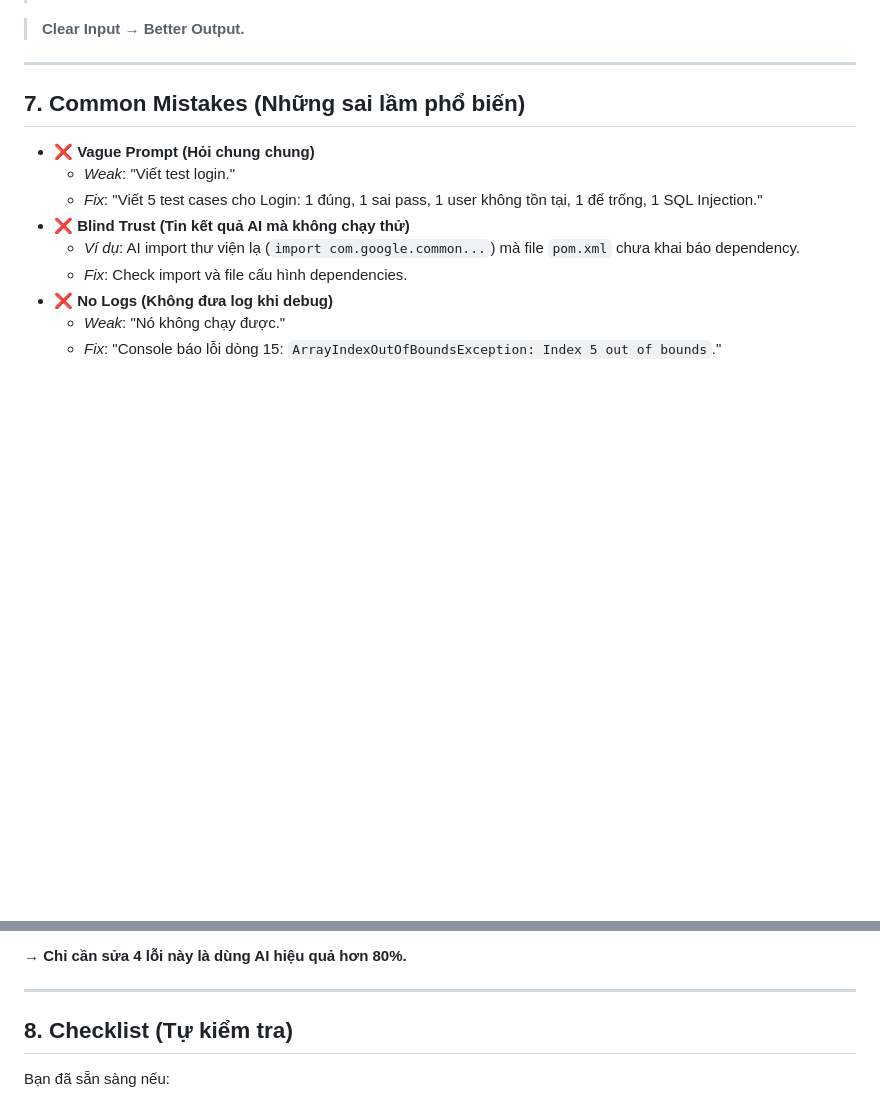
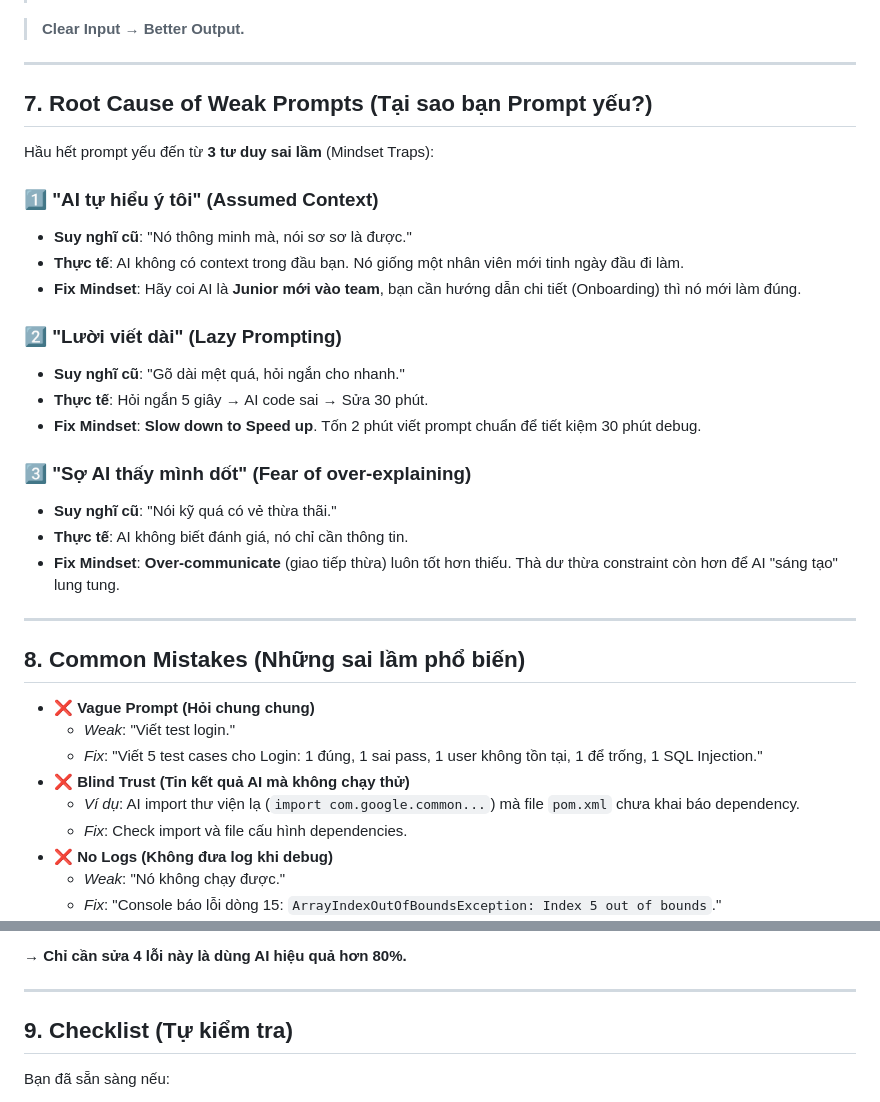
Before and after one commit to HungPhan200591/AI-traning, a Markdown page: docs/00_ai_mindset.md, 2 parts joined by grey strips. GitHub-like rendering; blank space fills up the shorter version.

Commit message:
docs: Add initial documentation on AI mindset.

```diff
--- a/docs/00_ai_mindset.md
+++ b/docs/00_ai_mindset.md
@@ -140,7 +140,28 @@ Không nói chuyện dài dòng với AI.
 
 ---
 
-## 7. Common Mistakes (Những sai lầm phổ biến)
+## 7. Root Cause of Weak Prompts (Tại sao bạn Prompt yếu?)
+
+Hầu hết prompt yếu đến từ **3 tư duy sai lầm** (Mindset Traps):
+
+### 1️⃣ "AI tự hiểu ý tôi" (Assumed Context)
+*   **Suy nghĩ cũ**: "Nó thông minh mà, nói sơ sơ là được."
+*   **Thực tế**: AI không có context trong đầu bạn. Nó giống một nhân viên mới tinh ngày đầu đi làm.
+*   **Fix Mindset**: Hãy coi AI là **Junior mới vào team**, bạn cần hướng dẫn chi tiết (Onboarding) thì nó mới làm đúng.
+
+### 2️⃣ "Lười viết dài" (Lazy Prompting)
+*   **Suy nghĩ cũ**: "Gõ dài mệt quá, hỏi ngắn cho nhanh."
+*   **Thực tế**: Hỏi ngắn 5 giây → AI code sai → Sửa 30 phút.
+*   **Fix Mindset**: **Slow down to Speed up**. Tốn 2 phút viết prompt chuẩn để tiết kiệm 30 phút debug.
+
+### 3️⃣ "Sợ AI thấy mình dốt" (Fear of over-explaining)
+*   **Suy nghĩ cũ**: "Nói kỹ quá có vẻ thừa thãi."
+*   **Thực tế**: AI không biết đánh giá, nó chỉ cần thông tin.
+*   **Fix Mindset**: **Over-communicate** (giao tiếp thừa) luôn tốt hơn thiếu. Thà dư thừa constraint còn hơn để AI "sáng tạo" lung tung.
+
+---
+
+## 8. Common Mistakes (Những sai lầm phổ biến)
 
 * ❌ **Vague Prompt (Hỏi chung chung)**
     *   *Weak*: "Viết test login."
@@ -159,7 +180,7 @@ Không nói chuyện dài dòng với AI.
 
 ---
 
-## 8. Checklist (Tự kiểm tra)
+## 9. Checklist (Tự kiểm tra)
 
 Bạn đã sẵn sàng nếu:
 
```
